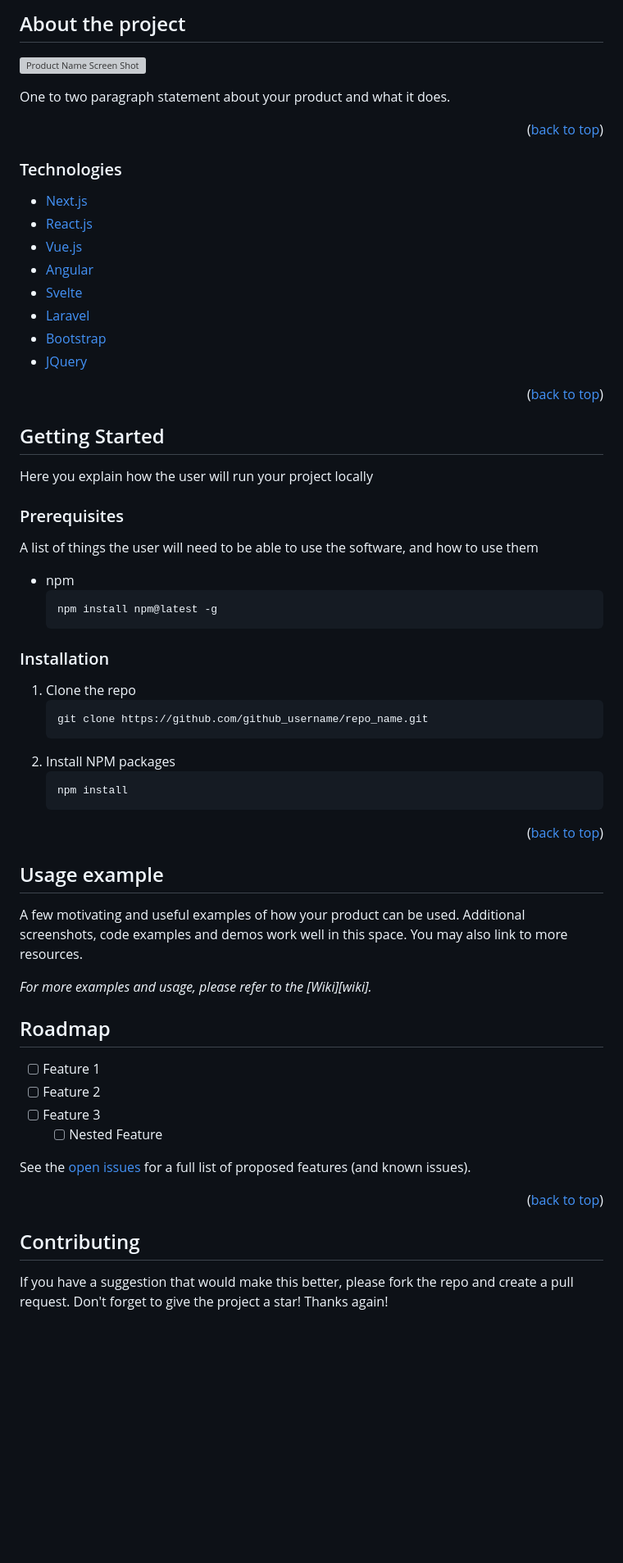
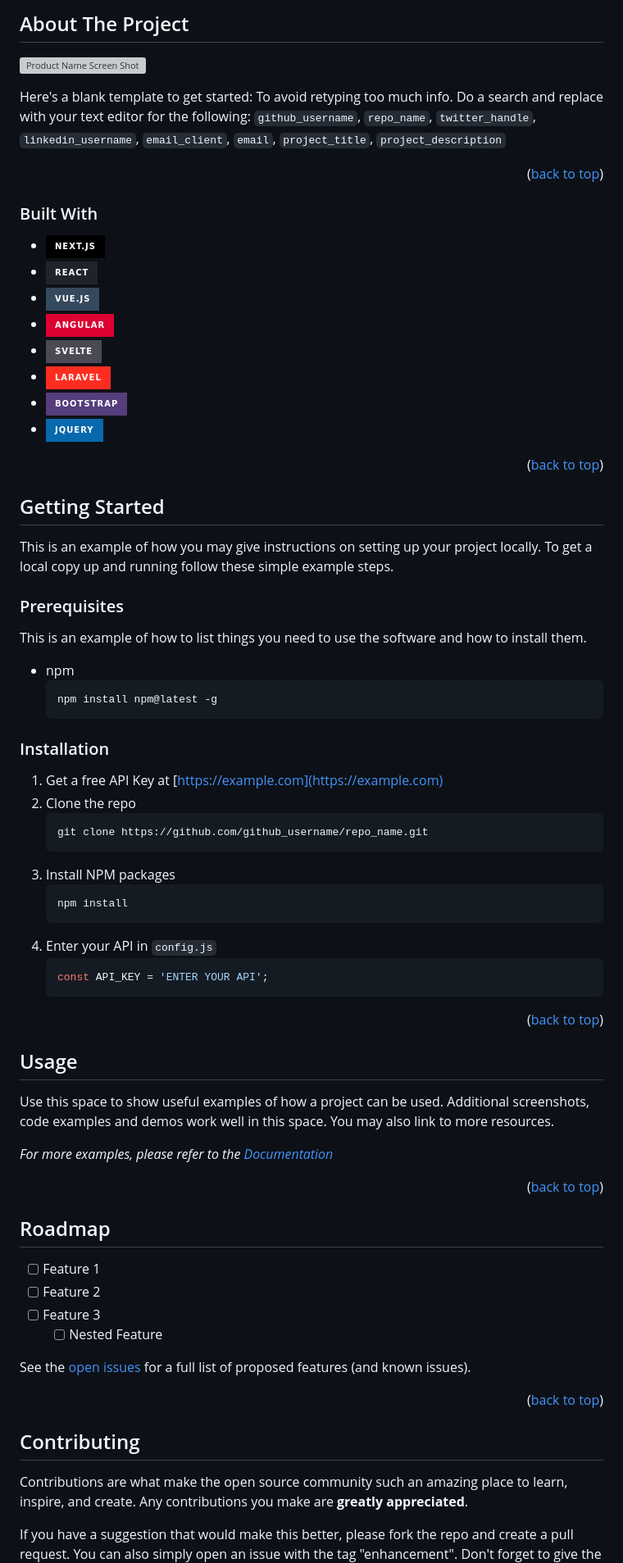
Before and after one commit to WilsonJunior1/RDhabits, a Markdown page: readme.md, the part around the change printed below. Shown: that part at 82% size. GitHub-like rendering; badges without logos; blank space fills up the shorter version; grey boxes are pictures that could not be loaded.

````diff
--- a/readme.md
+++ b/readme.md
@@ -59,8 +82,8 @@
 
 <!-- ABOUT THE PROJECT -->
-## About the project
+## About The Project
 
 [![Product Name Screen Shot][product-screenshot]](https://example.com)
 
-One to two paragraph statement about your product and what it does.
+Here's a blank template to get started: To avoid retyping too much info. Do a search and replace with your text editor for the following: `github_username`, `repo_name`, `twitter_handle`, `linkedin_username`, `email_client`, `email`, `project_title`, `project_description`
 
@@ -68,27 +91,30 @@ One to two paragraph statement about your product and what it does.
 
-### Technologies
 
-* [Next.js](https://nextjs.org/)
-* [React.js](https://reactjs.org/)
-* [Vue.js](https://vuejs.org/)
-* [Angular](https://angular.io/)
-* [Svelte](https://svelte.dev/)
-* [Laravel](https://laravel.com)
-* [Bootstrap](https://getbootstrap.com)
-* [JQuery](https://jquery.com)
 
-<p align="right">(<a href="#top">back to top</a>)</p>
+### Built With
+
+* [![Next][Next.js]][Next-url]
+* [![React][React.js]][React-url]
+* [![Vue][Vue.js]][Vue-url]
+* [![Angular][Angular.io]][Angular-url]
+* [![Svelte][Svelte.dev]][Svelte-url]
+* [![Laravel][Laravel.com]][Laravel-url]
+* [![Bootstrap][Bootstrap.com]][Bootstrap-url]
+* [![JQuery][JQuery.com]][JQuery-url]
+
+<p align="right">(<a href="#readme-top">back to top</a>)</p>
+
+
 
 <!-- GETTING STARTED -->
 ## Getting Started
 
-Here you explain how the user will run your project locally
-
+This is an example of how you may give instructions on setting up your project locally.
+To get a local copy up and running follow these simple example steps.
 
 ### Prerequisites
 
-A list of things the user will need to be able to use the software, and how to use them
-
+This is an example of how to list things you need to use the software and how to install them.
 * npm
   ```sh
   npm install npm@latest -g
@@ -96,25 +122,34 @@ A list of things the user will need to be able to use the software, and how to u
 
 ### Installation
 
-1. Clone the repo
+1. Get a free API Key at [https://example.com](https://example.com)
+2. Clone the repo
    ```sh
    git clone https://github.com/github_username/repo_name.git
    ```
-2. Install NPM packages
+3. Install NPM packages
    ```sh
    npm install
    ```
+4. Enter your API in `config.js`
+   ```js
+   const API_KEY = 'ENTER YOUR API';
+   ```
 
+<p align="right">(<a href="#readme-top">back to top</a>)</p>
 
-<p align="right">(<a href="#top">back to top</a>)</p>
 
 
 <!-- USAGE EXAMPLES -->
-## Usage example
+## Usage
 
-A few motivating and useful examples of how your product can be used. Additional screenshots, code examples and demos work well in this space. You may also link to more resources.
+Use this space to show useful examples of how a project can be used. Additional screenshots, code examples and demos work well in this space. You may also link to more resources.
 
-_For more examples and usage, please refer to the [Wiki][wiki]._
+_For more examples, please refer to the [Documentation](https://example.com)_
+
+<p align="right">(<a href="#readme-top">back to top</a>)</p>
+
+
 
 <!-- ROADMAP -->
 ## Roadmap
@@ -131,6 +168,8 @@ See the [open issues](https://github.com/github_username/repo_name/issues) for a
 <!-- CONTRIBUTING -->
 ## Contributing
 
-If you have a suggestion that would make this better, please fork the repo and create a pull request.
+Contributions are what make the open source community such an amazing place to learn, inspire, and create. Any contributions you make are **greatly appreciated**.
+
+If you have a suggestion that would make this better, please fork the repo and create a pull request. You can also simply open an issue with the tag "enhancement".
 Don't forget to give the project a star! Thanks again!
 
````
Also changed, not shown: other parts of readme.md (+103 -72 lines).
